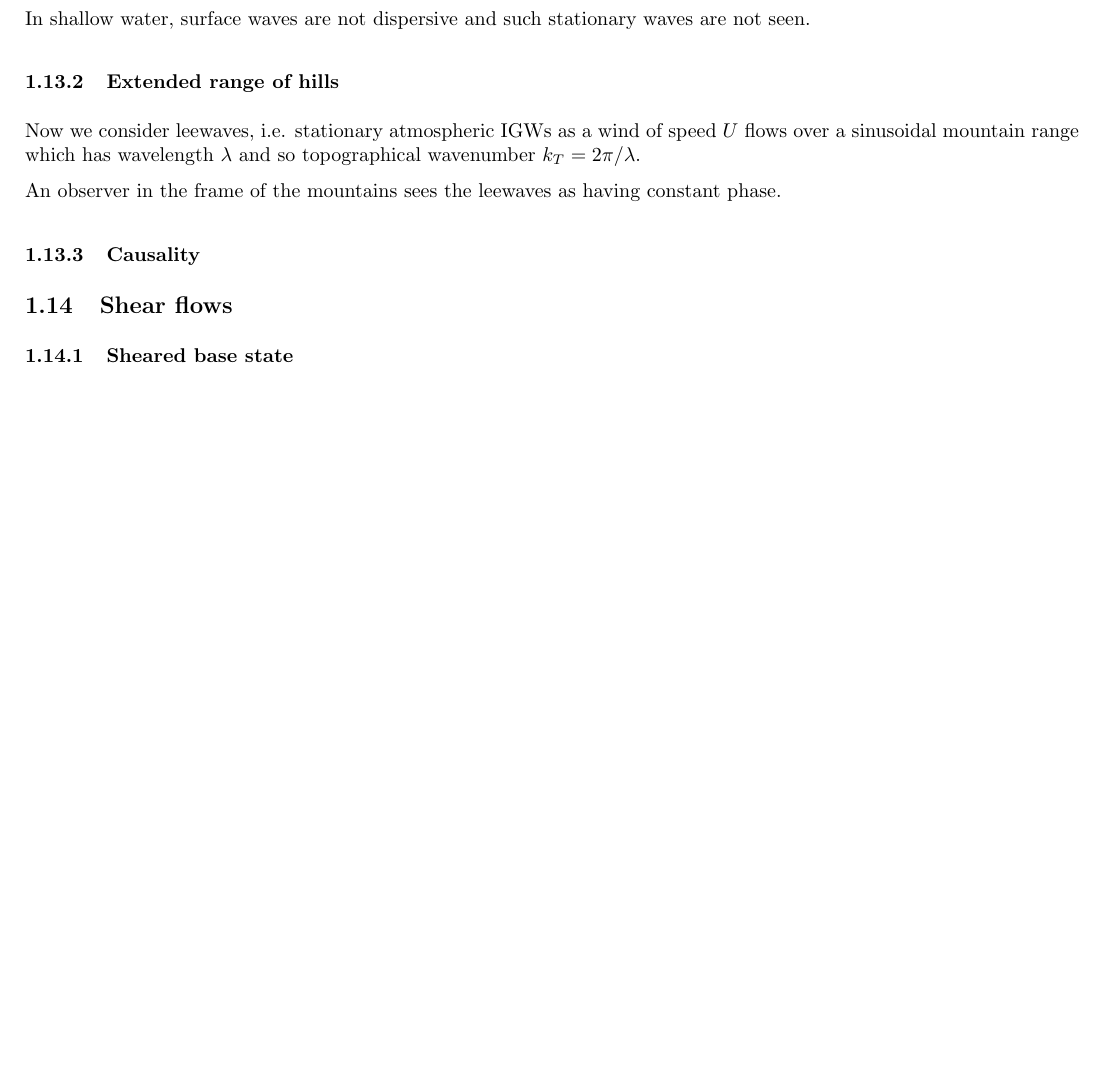
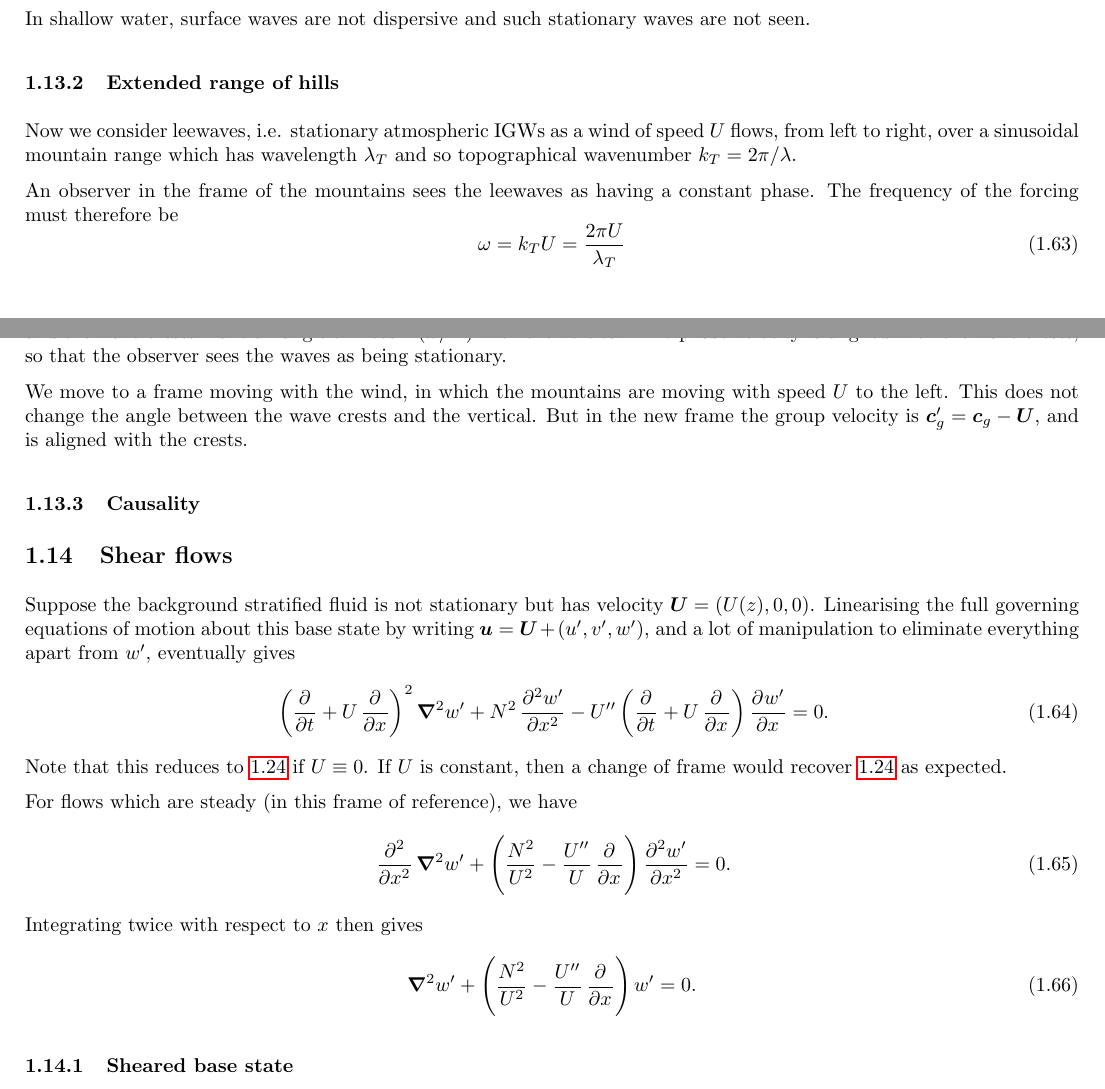
Before and after one commit to jftsang/fde-notes, a LaTeX document (fde-notes.tex, which reads section1.tex): part of page 10 of 25 before the commit and two parts of pages 10 and 11 of 26 after it, the two joined at a grey line, cut so that both start at the same text, the shorter picture padded with empty space. The pictures show the PDF file fde-notes.pdf that the author committed with the source.

Commit message:
more fde notes section 1

```diff
--- a/section1.tex
+++ b/section1.tex
@@ -279,11 +319,33 @@ In shallow water, surface waves are not dispersive and such stationary waves are
 
 \subsubsection{Extended range of hills}
 
-Now we consider leewaves, i.e. stationary atmospheric IGWs as a wind of speed $U$ flows over a sinusoidal mountain range which has wavelength $\lambda$ and so topographical wavenumber $k_T = 2\pi/\lambda$.
+Now we consider leewaves, i.e. stationary atmospheric IGWs as a wind of speed $U$ flows, from left to right, over a sinusoidal mountain range which has wavelength $\lambda_T$ and so topographical wavenumber $k_T = 2\pi/\lambda$.
 
-An observer in the frame of the mountains sees the leewaves as having constant phase.
+An observer in the frame of the mountains sees the leewaves as having a constant phase. The frequency of the forcing must therefore be
+\begin{equation}
+	\omega = k_T U = \frac{2\pi U}{\lambda_T}
+\end{equation}
+and the wave crests make an angle $\theta = \cos^{-1} (\omega/N)$ with the vertical. The phase velocity is aligned with the wave crests, so that the observer sees the waves as being stationary.
+
+We move to a frame moving with the wind, in which the mountains are moving with speed $U$ to the left. This does not change the angle between the wave crests and the vertical. But in the new frame the group velocity is $\bs{c}'_g = \bs{c}_g - \bs{U}$, and is aligned with the crests.
 
 \subsubsection{Causality}
 
 \subsection{Shear flows}
+
 \subsubsection{Sheared base state}
+
+Suppose the background stratified fluid is not stationary but has velocity $\bs{U} = (U(z),0,0)$. Linearising the full governing equations of motion about this base state by writing $\bs{u} = \bs{U} + (u',v',w')$, and a lot of manipulation to eliminate everything apart from $w'$, eventually gives
+\begin{equation}
+	\left(\dpd{}{t} + U\dpd{}{x}\right)^2 \grad^2 w' + N^2 \dpd[2]{w'}{x} - U''\left(\dpd{}{t} + U\dpd{}{x}\right)\dpd{w'}{x} = 0.
+\end{equation}
+Note that this reduces to \ref{igw-govlin-w} if $U\equiv0$. If $U$ is constant, then a change of frame would recover \ref{igw-govlin-w} as expected.
+
+For flows which are steady (in this frame of reference), we have
+\begin{equation}
+	\dpd[2]{}{x} \grad^2 w' + \left( \frac{N^2}{U^2} - \frac{U''}{U} \right)\dpd[2]{w'}{x} = 0.
+\end{equation}
+Integrating twice with respect to $x$ then gives
+\begin{equation}
+	\grad^2 w' + \left( \frac{N^2}{U^2} - \frac{U''}{U} \right) w' = 0.
+\end{equation}
@@ -290 +357,23 @@ An observer in the frame of the mountains sees the leewaves as having constant p
+which satisfy
+\begin{equation}
+	-(k^2 + m^2) + \frac{N^2}{U^2} = 0
+\end{equation}
+or $|\bs{k}| = N/U$ as before. Note that this is also true whenever
+\begin{equation}
+	\frac{N^2}{U^2} - \frac{U''}{U}
+\end{equation}
+is constant.
+
 \subsubsection{Ray tracing in a shear flow}
+
+When the length scale over which $U$ and $N$ change is much larger than the wavelength of internal waves, we can consider the important wave properties as being instantaneous in the local state of the background flow. This is the WKB approximation. Rays follow the group velocity relative to the fluid. However, in our frame of reference the waves appear stationary, and so the phase velocity must be parallel to the wave crests and the group velocity antiparallel with the wavenumber vector. We can thus take the trajectory of a wave propagating with the mean flow as
+\begin{equation}
+	\dod{z}{x} = \frac{c_{gz}}{U - c_{gx}} = \frac{m}{k}
+\end{equation}
+where $\bs{c}_g$ is the group velocity relative to the fluid.
+
+Recalling that $k^2 + m^2 = N^2 / U^2$, and assuming that $k$ is conserved along the ray and $U''/U \ll N^2 /U^2$, then
+\begin{equation}
+	m^2 = \frac{N^2}{U^2} - k^2
+\end{equation}
+and so
```
Also changed, not shown: fde-notes.pdf, section1.tex (54 more changed lines), 11 other files.
